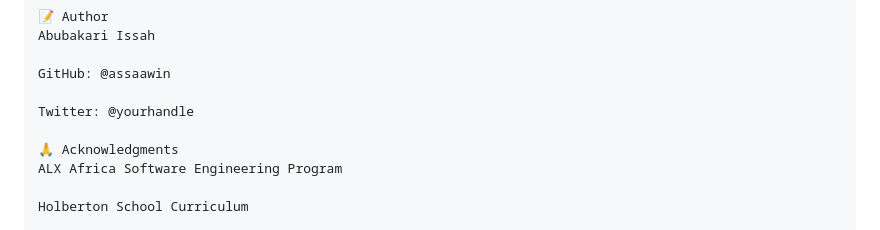
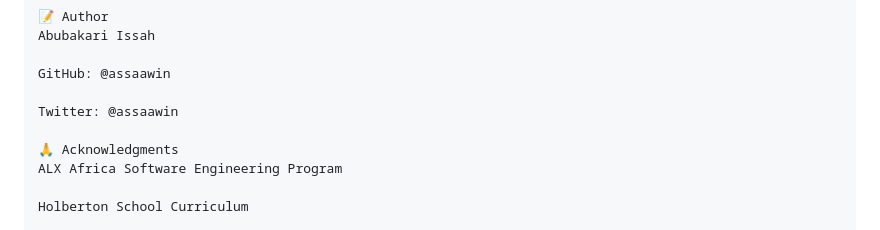
Before and after one commit to assaawin/alx_html_css, a Markdown page: README.md, the part around the change. Drawn GitHub-style.

Commit message:
Update Twitter handle in README.md

```diff
--- a/README.md
+++ b/README.md
@@ -160,7 +160,7 @@ Abubakari Issah
 
 GitHub: @assaawin
 
-Twitter: @yourhandle
+Twitter: @assaawin
 
 🙏 Acknowledgments
 ALX Africa Software Engineering Program
```
